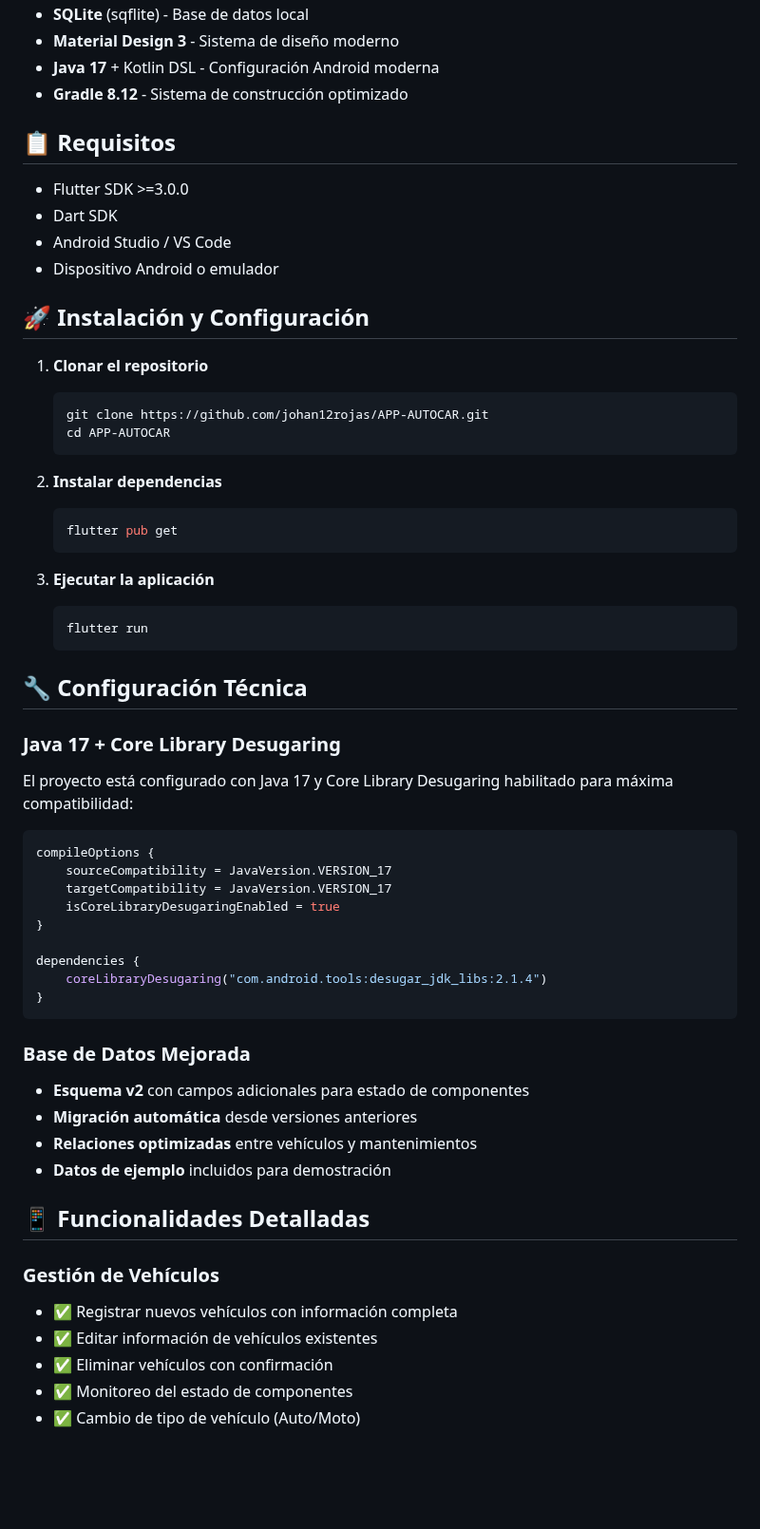
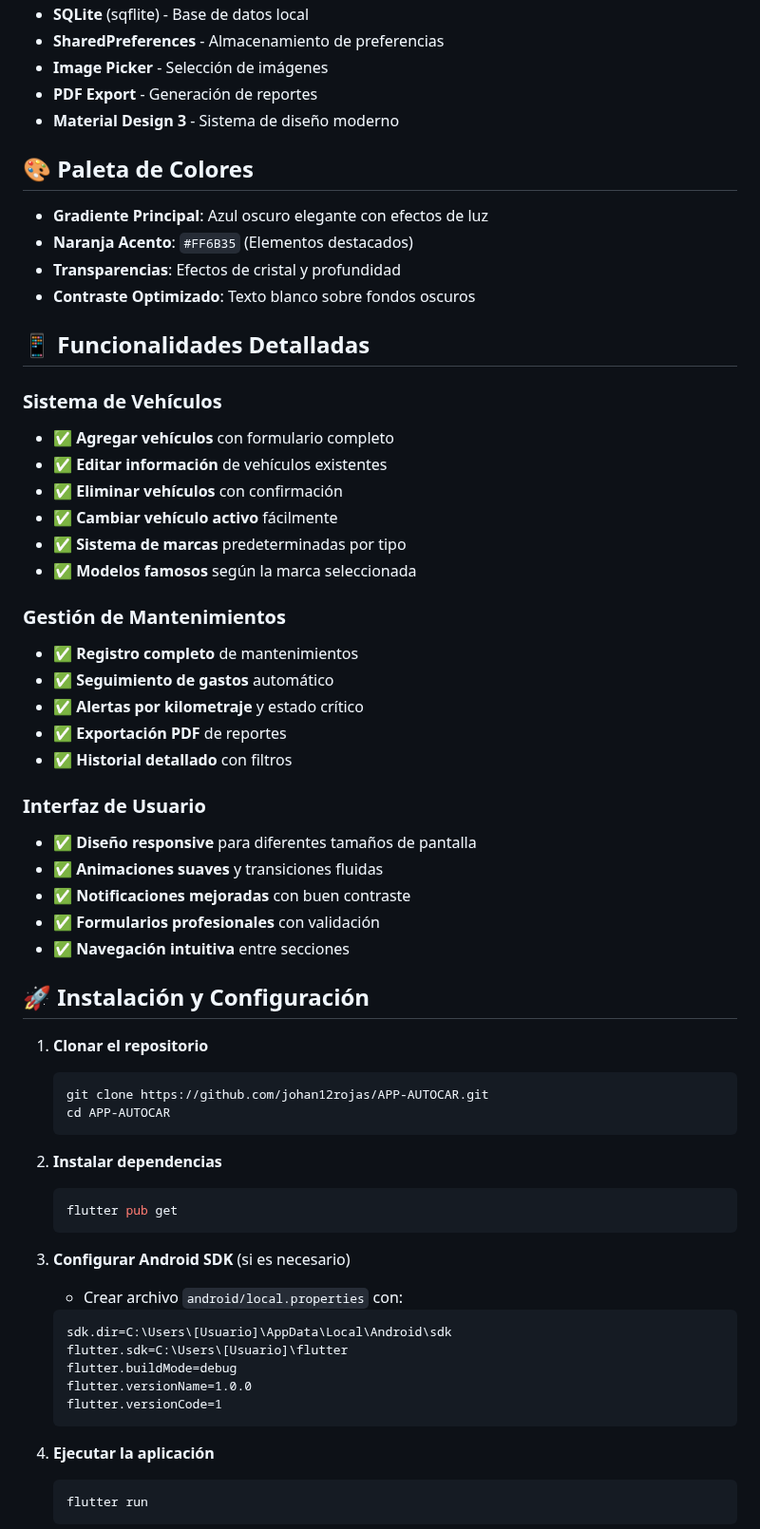
Before and after one commit to johan12rojas/APP-AUTOCAR, a Markdown page: README.md, the part around one of its changes. Shown at 95% size. GitHub-like rendering; blank space fills up the shorter version.

````diff
--- a/README.md
+++ b/README.md
@@ -66,14 +44,39 @@ Una aplicación móvil moderna desarrollada en Flutter para la gestión completa
 - **SQLite** (sqflite) - Base de datos local
+- **SharedPreferences** - Almacenamiento de preferencias
+- **Image Picker** - Selección de imágenes
+- **PDF Export** - Generación de reportes
 - **Material Design 3** - Sistema de diseño moderno
-- **Java 17** + Kotlin DSL - Configuración Android moderna
-- **Gradle 8.12** - Sistema de construcción optimizado
 
-## 📋 Requisitos
+## 🎨 Paleta de Colores
 
-- Flutter SDK >=3.0.0
-- Dart SDK
-- Android Studio / VS Code
-- Dispositivo Android o emulador
+- **Gradiente Principal**: Azul oscuro elegante con efectos de luz
+- **Naranja Acento**: `#FF6B35` (Elementos destacados)
+- **Transparencias**: Efectos de cristal y profundidad
+- **Contraste Optimizado**: Texto blanco sobre fondos oscuros
+
+## 📱 Funcionalidades Detalladas
+
+### Sistema de Vehículos
+- ✅ **Agregar vehículos** con formulario completo
+- ✅ **Editar información** de vehículos existentes
+- ✅ **Eliminar vehículos** con confirmación
+- ✅ **Cambiar vehículo activo** fácilmente
+- ✅ **Sistema de marcas** predeterminadas por tipo
+- ✅ **Modelos famosos** según la marca seleccionada
+
+### Gestión de Mantenimientos
+- ✅ **Registro completo** de mantenimientos
+- ✅ **Seguimiento de gastos** automático
+- ✅ **Alertas por kilometraje** y estado crítico
+- ✅ **Exportación PDF** de reportes
+- ✅ **Historial detallado** con filtros
+
+### Interfaz de Usuario
+- ✅ **Diseño responsive** para diferentes tamaños de pantalla
+- ✅ **Animaciones suaves** y transiciones fluidas
+- ✅ **Notificaciones mejoradas** con buen contraste
+- ✅ **Formularios profesionales** con validación
+- ✅ **Navegación intuitiva** entre secciones
 
 ## 🚀 Instalación y Configuración
 
@@ -88,40 +91,17 @@ Una aplicación móvil moderna desarrollada en Flutter para la gestión completa
    flutter pub get
    ```
 
-3. **Ejecutar la aplicación**
+3. **Configurar Android SDK** (si es necesario)
+   - Crear archivo `android/local.properties` con:
+   ```
+   sdk.dir=C:\Users\[Usuario]\AppData\Local\Android\sdk
+   flutter.sdk=C:\Users\[Usuario]\flutter
+   flutter.buildMode=debug
+   flutter.versionName=1.0.0
+   flutter.versionCode=1
+   ```
+
+4. **Ejecutar la aplicación**
    ```bash
    flutter run
    ```
-
-## 🔧 Configuración Técnica
-
-### Java 17 + Core Library Desugaring
-El proyecto está configurado con Java 17 y Core Library Desugaring habilitado para máxima compatibilidad:
-
-```kotlin
-compileOptions {
-    sourceCompatibility = JavaVersion.VERSION_17
-    targetCompatibility = JavaVersion.VERSION_17
-    isCoreLibraryDesugaringEnabled = true
-}
-
-dependencies {
-    coreLibraryDesugaring("com.android.tools:desugar_jdk_libs:2.1.4")
-}
-```
-
-### Base de Datos Mejorada
-- **Esquema v2** con campos adicionales para estado de componentes
-- **Migración automática** desde versiones anteriores
-- **Relaciones optimizadas** entre vehículos y mantenimientos
-- **Datos de ejemplo** incluidos para demostración
-
-## 📱 Funcionalidades Detalladas
-
-### Gestión de Vehículos
-- ✅ Registrar nuevos vehículos con información completa
-- ✅ Editar información de vehículos existentes
-- ✅ Eliminar vehículos con confirmación
-- ✅ Monitoreo del estado de componentes
-- ✅ Cambio de tipo de vehículo (Auto/Moto)
-
````
Also changed, not shown: other parts of README.md (+133 -104 lines).
